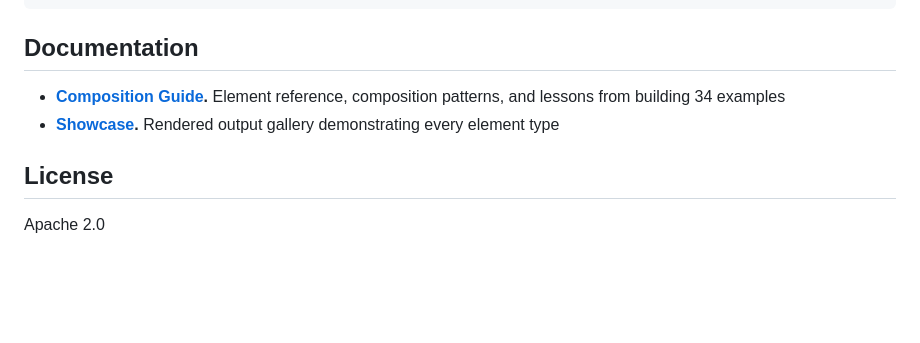
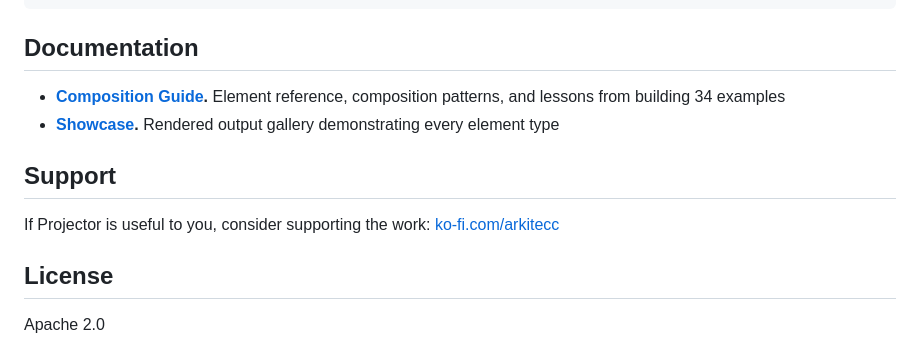
Before and after one commit to Arboretum-Projects/projector, a Markdown page: README.md, the part around the change. Drawn GitHub-style; blank space fills up the shorter version.

Commit message:
docs: add Ko-fi support link
Co-authored by Chris and Clawd 🌈

```diff
--- a/README.md
+++ b/README.md
@@ -84,6 +84,10 @@ python3 projector.py --example circuit         # PCB layout
 - **[Composition Guide](PROJECTOR-GUIDE.md).** Element reference, composition patterns, and lessons from building 34 examples
 - **[Showcase](SHOWCASE.md).** Rendered output gallery demonstrating every element type
 
+## Support
+
+If Projector is useful to you, consider supporting the work: [ko-fi.com/arkitecc](https://ko-fi.com/arkitecc)
+
 ## License
 
 Apache 2.0
```
